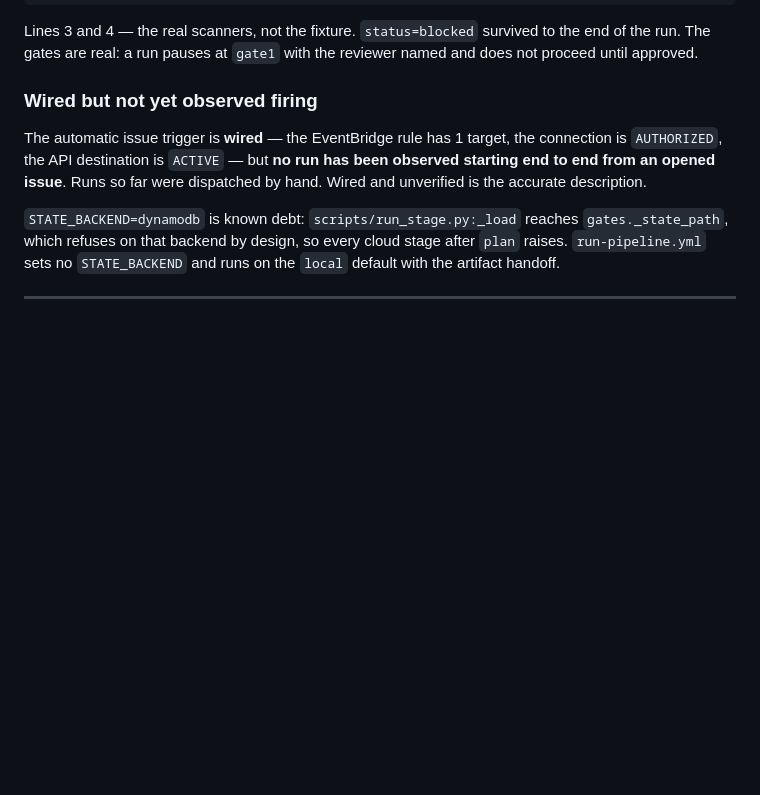
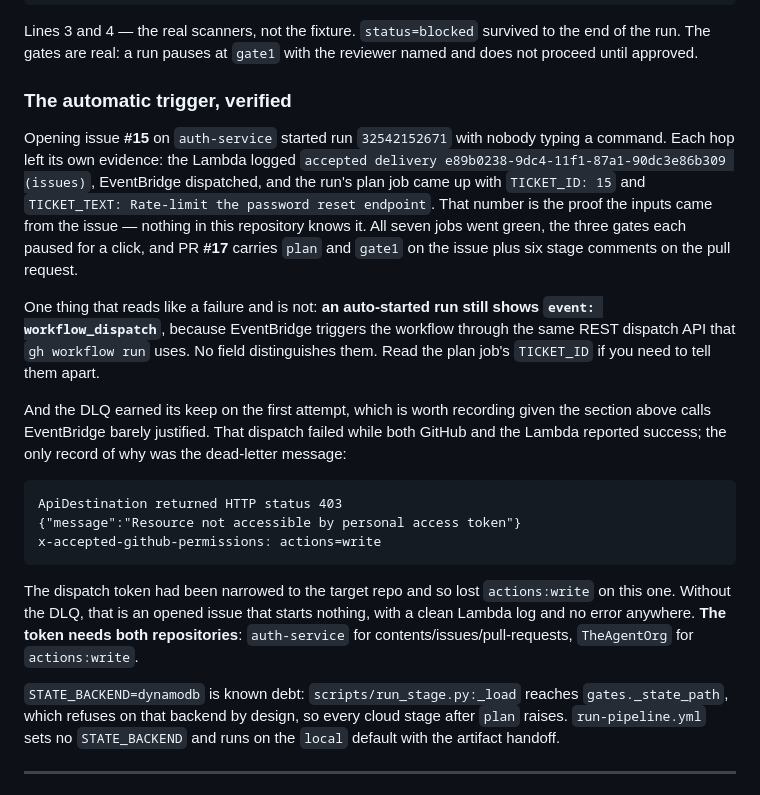
Before and after one commit to mohamedsorour1998/TheAgentOrg, a Markdown page: README.md, the part around the change. Rendered like a GitHub page; blank space fills up the shorter version.

````diff
--- a/README.md
+++ b/README.md
@@ -285,12 +285,38 @@ Lines 3 and 4 — the real scanners, not the fixture. `status=blocked` survived
 the end of the run. The gates are real: a run pauses at `gate1` with the reviewer
 named and does not proceed until approved.
 
-### Wired but not yet observed firing
+### The automatic trigger, verified
 
-The automatic issue trigger is **wired** — the EventBridge rule has 1 target, the
-connection is `AUTHORIZED`, the API destination is `ACTIVE` — but **no run has
-been observed starting end to end from an opened issue**. Runs so far were
-dispatched by hand. Wired and unverified is the accurate description.
+Opening issue **#15** on `auth-service` started run `32542152671` with nobody
+typing a command. Each hop left its own evidence: the Lambda logged
+`accepted delivery e89b0238-9dc4-11f1-87a1-90dc3e86b309 (issues)`, EventBridge
+dispatched, and the run's plan job came up with `TICKET_ID: 15` and
+`TICKET_TEXT: Rate-limit the password reset endpoint`. That number is the proof the
+inputs came from the issue — nothing in this repository knows it. All seven jobs
+went green, the three gates each paused for a click, and PR **#17** carries `plan`
+and `gate1` on the issue plus six stage comments on the pull request.
+
+One thing that reads like a failure and is not: **an auto-started run still shows
+`event: workflow_dispatch`**, because EventBridge triggers the workflow through the
+same REST dispatch API that `gh workflow run` uses. No field distinguishes them.
+Read the plan job's `TICKET_ID` if you need to tell them apart.
+
+And the DLQ earned its keep on the first attempt, which is worth recording given
+the section above calls EventBridge barely justified. That dispatch failed while
+both GitHub and the Lambda reported success; the only record of why was the
+dead-letter message:
+
+```
+ApiDestination returned HTTP status 403
+{"message":"Resource not accessible by personal access token"}
+x-accepted-github-permissions: actions=write
+```
+
+The dispatch token had been narrowed to the target repo and so lost
+`actions:write` on this one. Without the DLQ, that is an opened issue that starts
+nothing, with a clean Lambda log and no error anywhere. **The token needs both
+repositories**: `auth-service` for contents/issues/pull-requests, `TheAgentOrg` for
+`actions:write`.
 
 `STATE_BACKEND=dynamodb` is known debt: `scripts/run_stage.py:_load` reaches
 `gates._state_path`, which refuses on that backend by design, so every cloud
````
Also changed, not shown: CLAUDE.md (+50 -5 lines).
